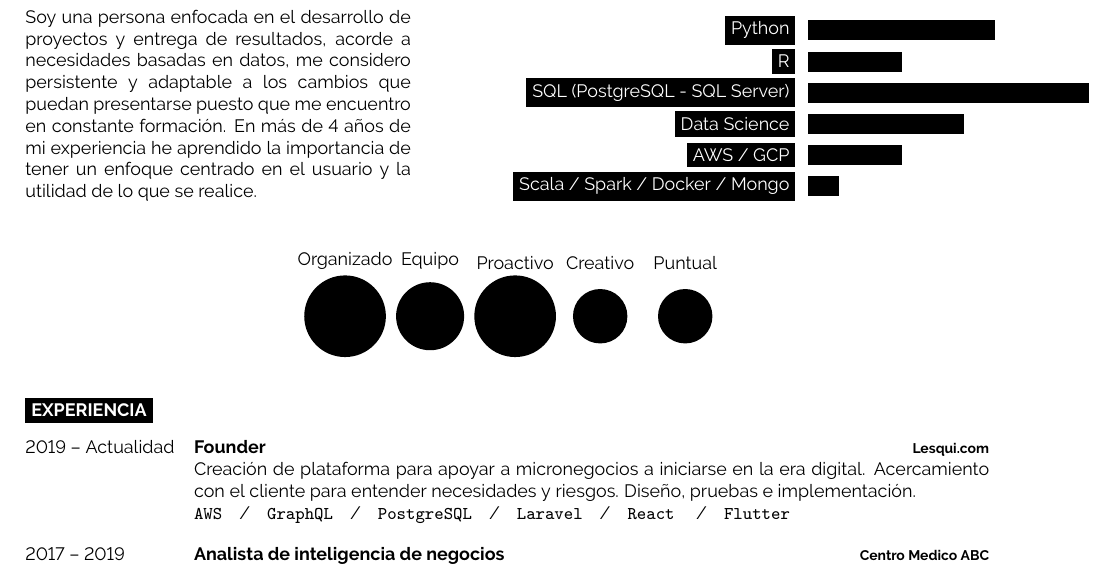
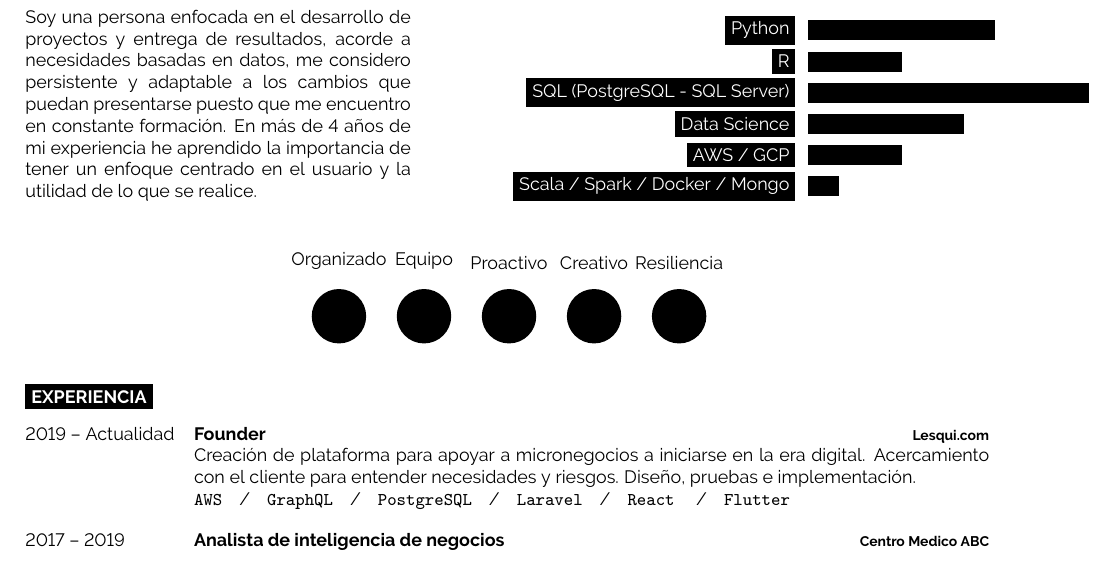
Before and after one commit to eocode/Biografia-y-CV, a LaTeX CV (CV-Elias Ojeda Medina.tex): part of the page, cut so that both start at the same text. Compiled offline with pdfLaTeX.

Commit message:
Update cv info

```diff
--- a/CV-Elias Ojeda Medina.tex
+++ b/CV-Elias Ojeda Medina.tex
@@ -59,7 +59,7 @@
 \end{minipage}
 
 \begin{center}
-	\bubbles{6/Organizado, 5/Equipo, 6/Proactivo, 4/Creativo, 4/Puntual}
+	\bubbles{4/Organizado, 4/Equipo, 4/Proactivo, 4/Creativo, 4/Resiliencia}
 \end{center}
 
 %----------------------------------------------------------------------------------------
```
Also changed, not shown: CV-Elias Ojeda Medina.pdf, cvscreenshot.png, 2 other files.
